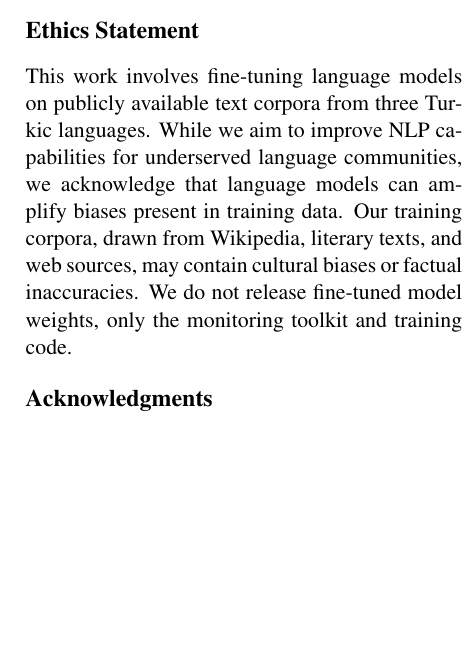
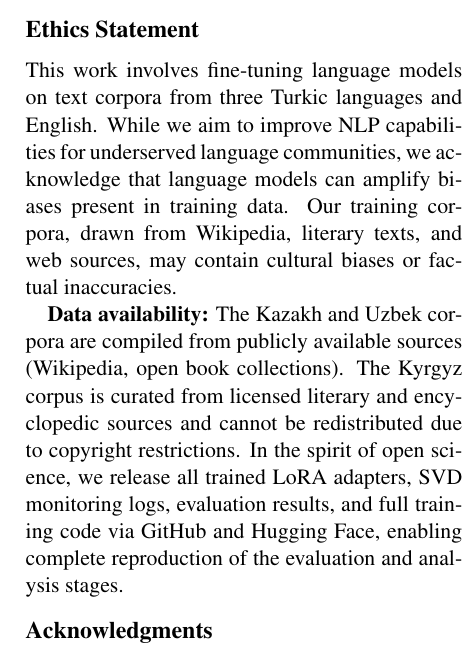
Before and after one commit to Zarina33/Spectral-Collapse-Turkic-Conference, a LaTeX paper (paper/main.tex): part of one column of page 11 of 13, cut so that both start at the same text, the shorter picture padded with empty space. Compiled offline with pdfLaTeX.

Commit message:
Add data availability statement and model choice justification

```diff
--- a/paper/main.tex
+++ b/paper/main.tex
@@ -479,7 +479,9 @@ These findings have immediate practical implications for the growing community o
 % ============================================================================
 \section*{Ethics Statement}
 
-This work involves fine-tuning language models on publicly available text corpora from three Turkic languages. While we aim to improve NLP capabilities for underserved language communities, we acknowledge that language models can amplify biases present in training data. Our training corpora, drawn from Wikipedia, literary texts, and web sources, may contain cultural biases or factual inaccuracies. We do not release fine-tuned model weights, only the monitoring toolkit and training code.
+This work involves fine-tuning language models on text corpora from three Turkic languages and English. While we aim to improve NLP capabilities for underserved language communities, we acknowledge that language models can amplify biases present in training data. Our training corpora, drawn from Wikipedia, literary texts, and web sources, may contain cultural biases or factual inaccuracies.
+
+\textbf{Data availability:} The Kazakh and Uzbek corpora are compiled from publicly available sources (Wikipedia, open book collections). The Kyrgyz corpus is curated from licensed literary and encyclopedic sources and cannot be redistributed due to copyright restrictions. In the spirit of open science, we release all trained LoRA adapters, SVD monitoring logs, evaluation results, and full training code via GitHub and Hugging Face, enabling complete reproduction of the evaluation and analysis stages.
 
 % ============================================================================
 % ACKNOWLEDGMENTS
```
Also changed, not shown: paper/main.tex (2 more changed lines).
